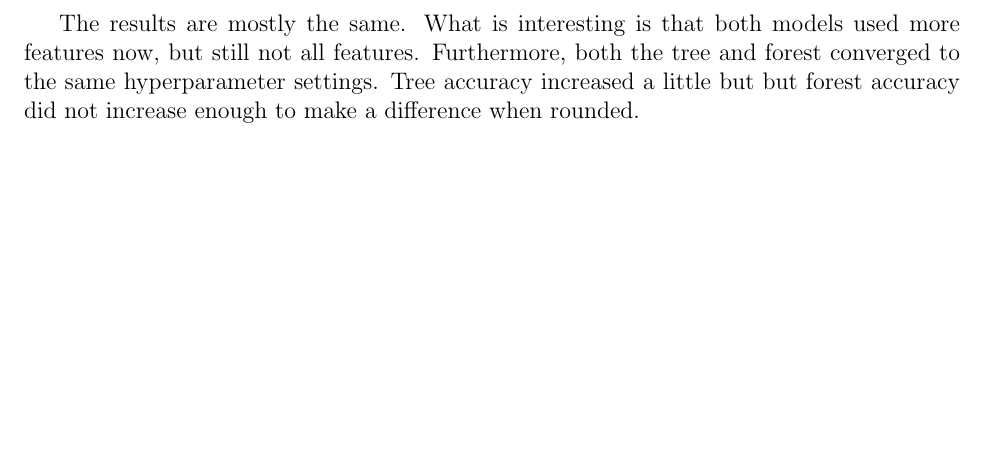
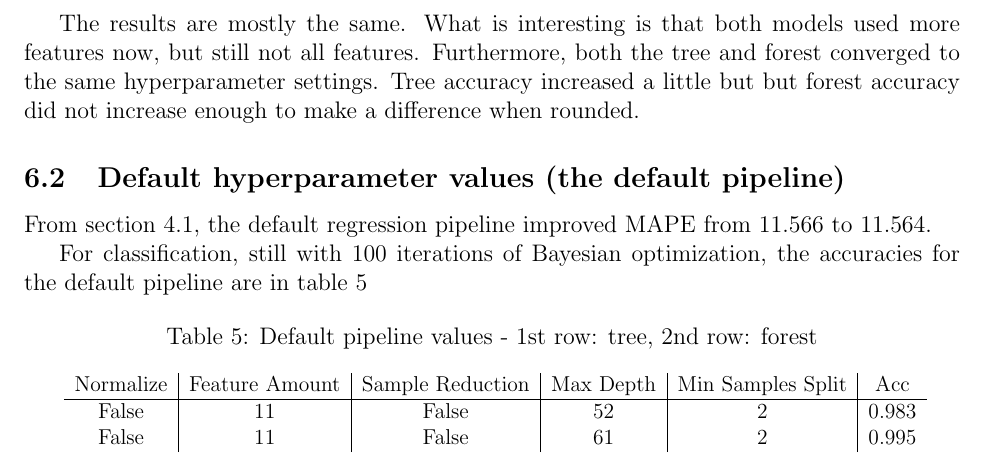
Before and after one commit to COSC5557/pipeline-optimization-Mikey-E, a LaTeX document (latex/Michael_Elgin_PracML_Pipeline_Optimization/written.tex): part of page 11 of 11, cut so that both start at the same text, the shorter picture padded with empty space. Compiled offline with pdfLaTeX.

Commit message:
added code and latex update for default pipline

```diff
--- a/latex/Michael_Elgin_PracML_Pipeline_Optimization/written.tex
+++ b/latex/Michael_Elgin_PracML_Pipeline_Optimization/written.tex
@@ -255,4 +255,21 @@ Normalize   & Feature Amount & Sample Reduction & Max Depth & Min Samples Split
 
 The results are mostly the same. What is interesting is that both models used more features now, but still not all features. Furthermore, both the tree and forest converged to the same hyperparameter settings. Tree accuracy increased a little but but forest accuracy did not increase enough to make a difference when rounded.
 
+\subsection{Default hyperparameter values (the default pipeline)}
+
+From section \ref{reg_results}, the default regression pipeline improved MAPE from 11.566 to 11.564.
+
+For classification, still with 100 iterations of Bayesian optimization, the accuracies for the default pipeline are in table \ref{default_pipeline_values}
+
+\begin{table}[H]
+\centering
+\caption{Default pipeline values - 1st row: tree, 2nd row: forest}
+\label{default_pipeline_values}
+\scalebox{0.9}{
+\begin{tabular}{c|c|c|c|c|c} % l for left-aligned column, c for centered columns
+Normalize   & Feature Amount & Sample Reduction & Max Depth & Min Samples Split & Acc \\ \hline
+    False    &    11           &    False         & 52        &  2              &  0.983\\
+    False    &    11           &    False         & 61        &  2              &  0.995\\
+\end{tabular}}
+\end{table}
 \end{document}
```
Also changed, not shown: latex/Michael_Elgin_PracML_Pipeline_Optimization.pdf, latex/Michael_Elgin_PracML_Pipeline_Optimization/written.tex (2 more changed lines), 1 other file.
